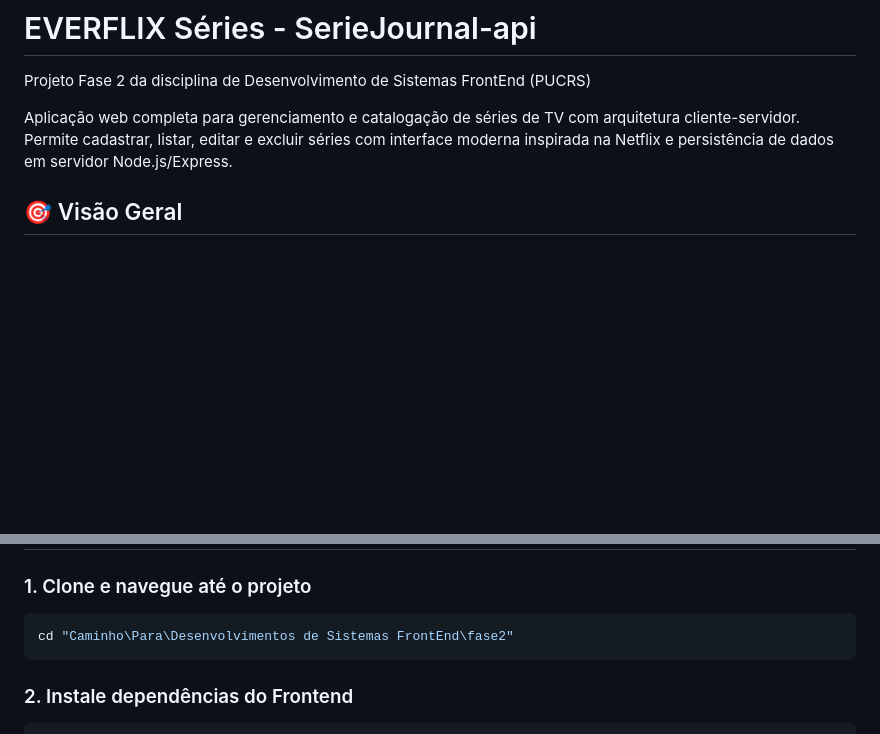
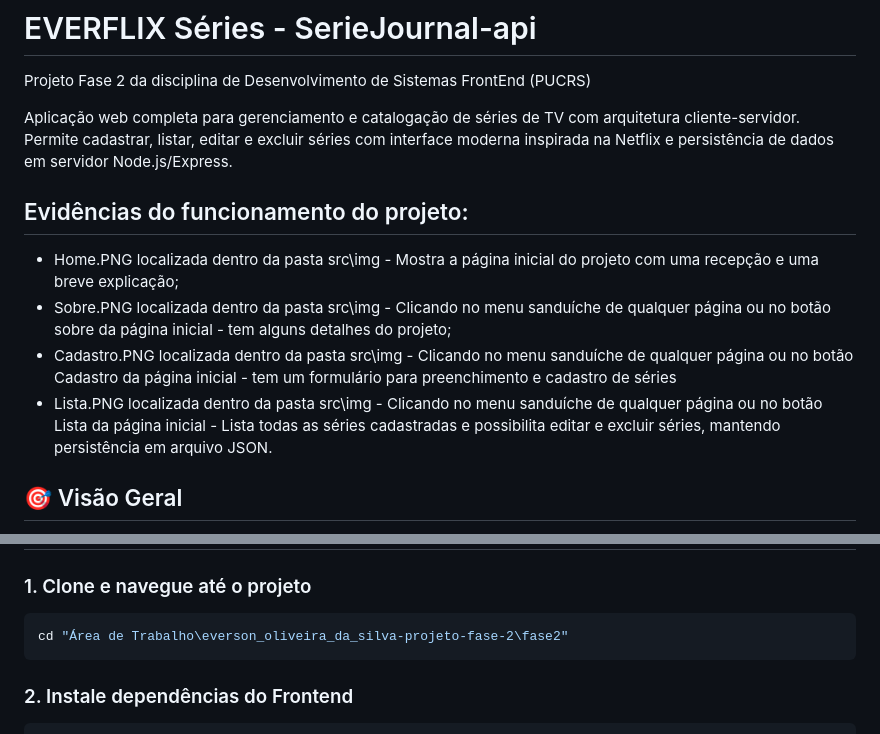
Before and after one commit to EversonOSilva/EVERFLIX-Series, a Markdown page: README.md, 2 parts joined by grey strips. GitHub-like rendering; blank space fills up the shorter version.

````diff
--- a/README.md
+++ b/README.md
@@ -3,6 +3,12 @@
 Projeto Fase 2 da disciplina de Desenvolvimento de Sistemas FrontEnd (PUCRS)
 
 Aplicação web completa para gerenciamento e catalogação de séries de TV com arquitetura cliente-servidor. Permite cadastrar, listar, editar e excluir séries com interface moderna inspirada na Netflix e persistência de dados em servidor Node.js/Express.
+
+## Evidências do funcionamento do projeto:
+- Home.PNG localizada dentro da pasta src\img - Mostra a página inicial do projeto com uma recepção e uma breve explicação;
+- Sobre.PNG localizada dentro da pasta src\img - Clicando no menu sanduíche de qualquer página ou no botão sobre da página inicial - tem alguns detalhes do projeto;
+- Cadastro.PNG localizada dentro da pasta src\img - Clicando no menu sanduíche de qualquer página ou no botão Cadastro da página inicial - tem um formulário para preenchimento e cadastro de séries
+- Lista.PNG localizada dentro da pasta src\img - Clicando no menu sanduíche de qualquer página ou no botão Lista da página inicial - Lista todas as séries cadastradas e possibilita editar e excluir séries, mantendo persistência em arquivo JSON.
 
 ## 🎯 Visão Geral
 
@@ -40,7 +46,7 @@ Aplicação web completa para gerenciamento e catalogação de séries de TV com
 ### 1. Clone e navegue até o projeto
 
 ```bash
-cd "Caminho\Para\Desenvolvimentos de Sistemas FrontEnd\fase2"
+cd "Área de Trabalho\everson_oliveira_da_silva-projeto-fase-2\fase2"
 ```
 
 ### 2. Instale dependências do Frontend
````
